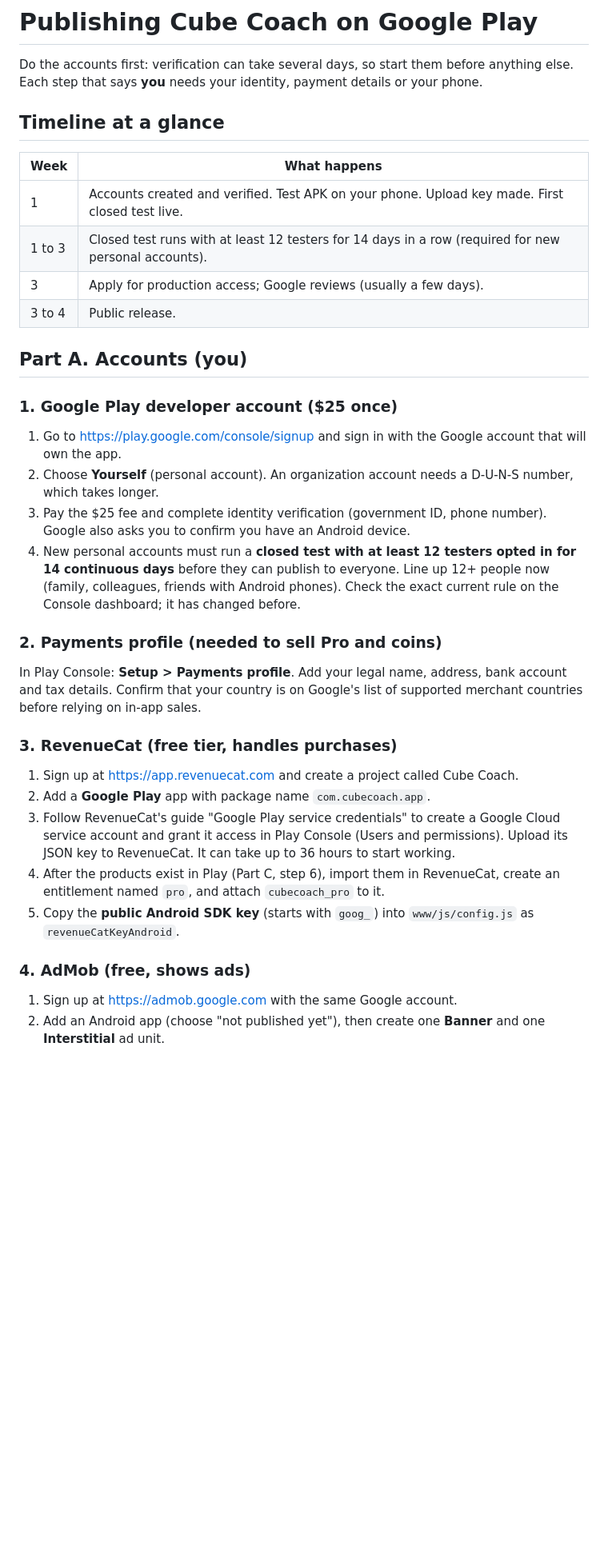
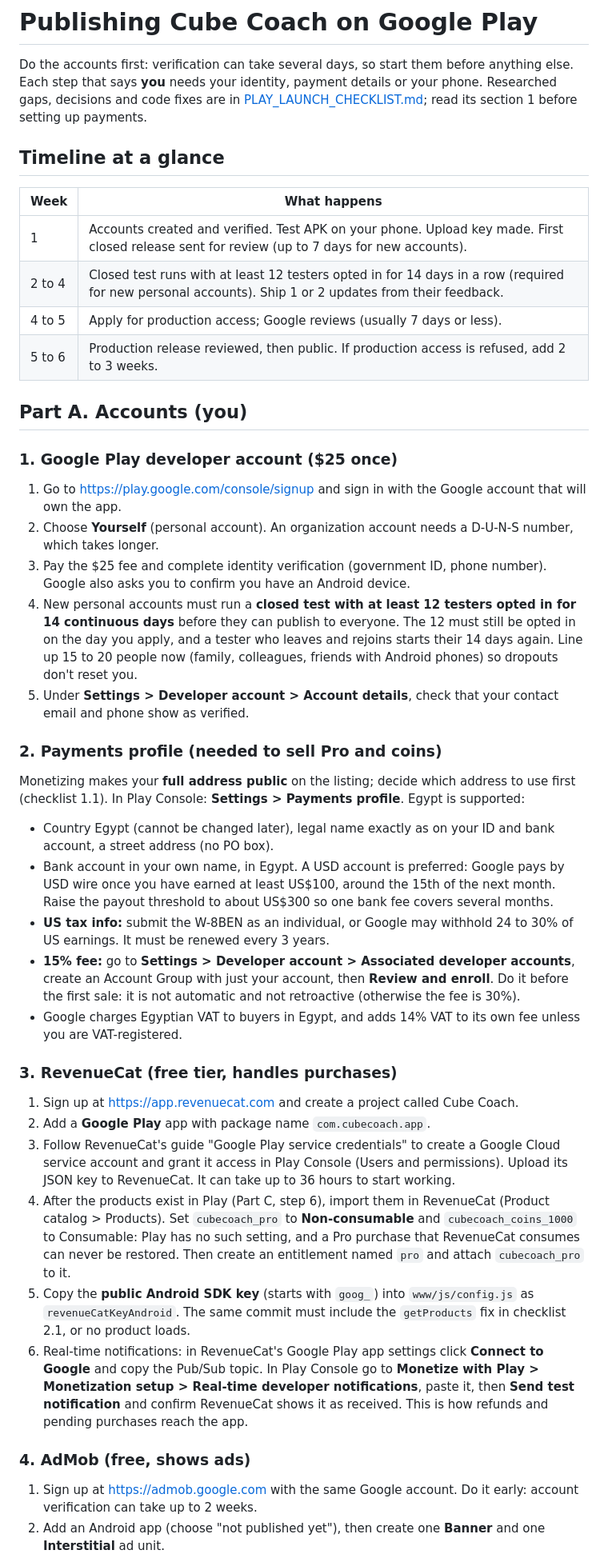
Before and after one commit to zee9999/cube-coach, a Markdown page: docs/ANDROID_RELEASE.md, the part around one of its changes. Shown at 80% size. Drawn GitHub-style; blank space fills up the shorter version.

```diff
--- a/docs/ANDROID_RELEASE.md
+++ b/docs/ANDROID_RELEASE.md
@@ -2,14 +2,15 @@
 
 Do the accounts first: verification can take several days, so start them before anything else.
 Each step that says **you** needs your identity, payment details or your phone.
+Researched gaps, decisions and code fixes are in [PLAY_LAUNCH_CHECKLIST.md](PLAY_LAUNCH_CHECKLIST.md); read its section 1 before setting up payments.
 
 ## Timeline at a glance
 | Week | What happens |
 |---|---|
-| 1 | Accounts created and verified. Test APK on your phone. Upload key made. First closed test live. |
-| 1 to 3 | Closed test runs with at least 12 testers for 14 days in a row (required for new personal accounts). |
-| 3 | Apply for production access; Google reviews (usually a few days). |
-| 3 to 4 | Public release. |
+| 1 | Accounts created and verified. Test APK on your phone. Upload key made. First closed release sent for review (up to 7 days for new accounts). |
+| 2 to 4 | Closed test runs with at least 12 testers opted in for 14 days in a row (required for new personal accounts). Ship 1 or 2 updates from their feedback. |
+| 4 to 5 | Apply for production access; Google reviews (usually 7 days or less). |
+| 5 to 6 | Production release reviewed, then public. If production access is refused, add 2 to 3 weeks. |
 
 ## Part A. Accounts (you)
 
@@ -17,19 +18,26 @@ Each step that says **you** needs your identity, payment details or your phone.
 1. Go to https://play.google.com/console/signup and sign in with the Google account that will own the app.
 2. Choose **Yourself** (personal account). An organization account needs a D-U-N-S number, which takes longer.
 3. Pay the $25 fee and complete identity verification (government ID, phone number). Google also asks you to confirm you have an Android device.
-4. New personal accounts must run a **closed test with at least 12 testers opted in for 14 continuous days** before they can publish to everyone. Line up 12+ people now (family, colleagues, friends with Android phones). Check the exact current rule on the Console dashboard; it has changed before.
+4. New personal accounts must run a **closed test with at least 12 testers opted in for 14 continuous days** before they can publish to everyone. The 12 must still be opted in on the day you apply, and a tester who leaves and rejoins starts their 14 days again. Line up 15 to 20 people now (family, colleagues, friends with Android phones) so dropouts don't reset you.
+5. Under **Settings > Developer account > Account details**, check that your contact email and phone show as verified.
 
 ### 2. Payments profile (needed to sell Pro and coins)
-In Play Console: **Setup > Payments profile**. Add your legal name, address, bank account and tax details.
-Confirm that your country is on Google's list of supported merchant countries before relying on in-app sales.
+Monetizing makes your **full address public** on the listing; decide which address to use first (checklist 1.1).
+In Play Console: **Settings > Payments profile**. Egypt is supported:
+- Country Egypt (cannot be changed later), legal name exactly as on your ID and bank account, a street address (no PO box).
+- Bank account in your own name, in Egypt. A USD account is preferred: Google pays by USD wire once you have earned at least US$100, around the 15th of the next month. Raise the payout threshold to about US$300 so one bank fee covers several months.
+- **US tax info:** submit the W-8BEN as an individual, or Google may withhold 24 to 30% of US earnings. It must be renewed every 3 years.
+- **15% fee:** go to **Settings > Developer account > Associated developer accounts**, create an Account Group with just your account, then **Review and enroll**. Do it before the first sale: it is not automatic and not retroactive (otherwise the fee is 30%).
+- Google charges Egyptian VAT to buyers in Egypt, and adds 14% VAT to its own fee unless you are VAT-registered.
 
 ### 3. RevenueCat (free tier, handles purchases)
 1. Sign up at https://app.revenuecat.com and create a project called Cube Coach.
 2. Add a **Google Play** app with package name `com.cubecoach.app`.
 3. Follow RevenueCat's guide "Google Play service credentials" to create a Google Cloud service account and grant it access in Play Console (Users and permissions). Upload its JSON key to RevenueCat. It can take up to 36 hours to start working.
-4. After the products exist in Play (Part C, step 6), import them in RevenueCat, create an entitlement named `pro`, and attach `cubecoach_pro` to it.
-5. Copy the **public Android SDK key** (starts with `goog_`) into `www/js/config.js` as `revenueCatKeyAndroid`.
+4. After the products exist in Play (Part C, step 6), import them in RevenueCat (Product catalog > Products). Set `cubecoach_pro` to **Non-consumable** and `cubecoach_coins_1000` to Consumable: Play has no such setting, and a Pro purchase that RevenueCat consumes can never be restored. Then create an entitlement named `pro` and attach `cubecoach_pro` to it.
+5. Copy the **public Android SDK key** (starts with `goog_`) into `www/js/config.js` as `revenueCatKeyAndroid`. The same commit must include the `getProducts` fix in checklist 2.1, or no product loads.
+6. Real-time notifications: in RevenueCat's Google Play app settings click **Connect to Google** and copy the Pub/Sub topic. In Play Console go to **Monetize with Play > Monetization setup > Real-time developer notifications**, paste it, then **Send test notification** and confirm RevenueCat shows it as received. This is how refunds and pending purchases reach the app.
 
 ### 4. AdMob (free, shows ads)
-1. Sign up at https://admob.google.com with the same Google account.
+1. Sign up at https://admob.google.com with the same Google account. Do it early: account verification can take up to 2 weeks.
 2. Add an Android app (choose "not published yet"), then create one **Banner** and one **Interstitial** ad unit.
```
Also changed, not shown: other parts of docs/ANDROID_RELEASE.md (+17 -12 lines), docs/PLAY_LAUNCH_CHECKLIST.md (added, +182 -0 lines), docs/store-listing.md (+2 -2 lines).
